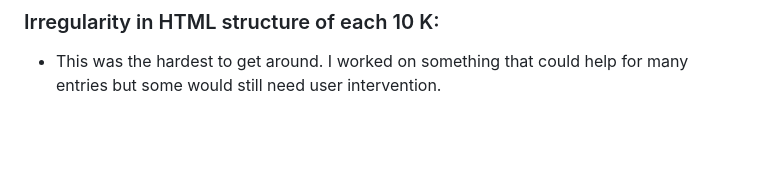
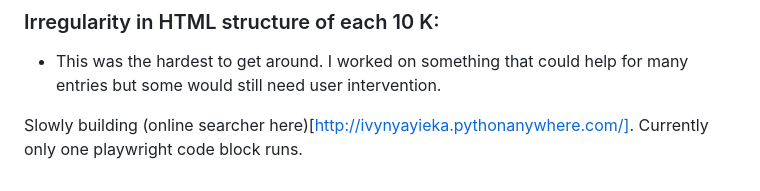
Before and after one commit to ivynyayieka/tech_sec, a Markdown page: README.md, the part around the change. Drawn GitHub-style; blank space fills up the shorter version.

Commit message:
link to online seacher

```diff
--- a/README.md
+++ b/README.md
@@ -196,3 +196,5 @@ There are two issues here:
 
 ### Irregularity in HTML structure of each 10 K:
 * This was the hardest to get around. I worked on something that could help for many entries but some would still need user intervention.
+
+Slowly building (online searcher here)[http://ivynyayieka.pythonanywhere.com/]. Currently only one playwright code block runs.
```
